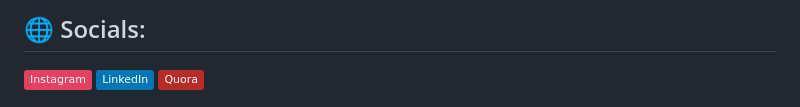
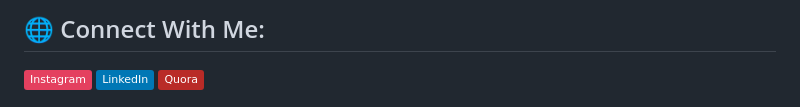
Before and after one commit to Ritesh20101998/Ritesh20101998, a Markdown page: README.md, the part around the change printed below. GitHub-like rendering; badges without logos.

```diff
--- a/README.md
+++ b/README.md
@@ -61,3 +63,3 @@
 
-## 🌐 Socials:
+## 🌐 Connect With Me:
 [![Instagram](https://img.shields.io/badge/Instagram-%23E4405F.svg?logo=Instagram&logoColor=white)](https://instagram.com/https://www.instagram.com/riteshkothawade2010/) [![LinkedIn](https://img.shields.io/badge/LinkedIn-%230077B5.svg?logo=linkedin&logoColor=white)](https://linkedin.com/in/https://www.linkedin.com/in/ritesh-kothawade-800879270/) [![Quora](https://img.shields.io/badge/Quora-%23B92B27.svg?logo=Quora&logoColor=white)](https://quora.com/profile/https://www.quora.com/profile/RITESH-KOTHAWADE-7)
```
Also changed, not shown: other parts of README.md (+12 -7 lines).
